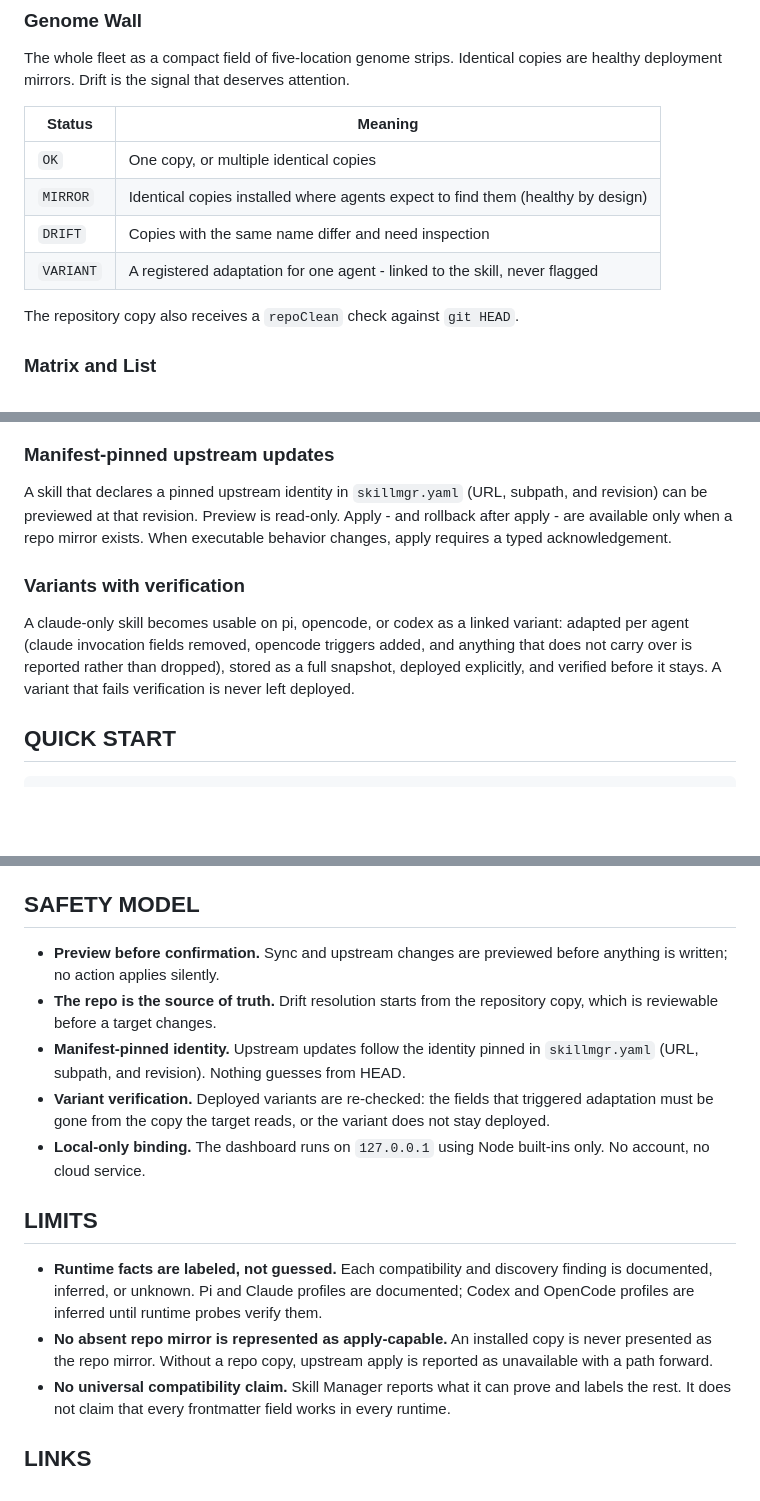
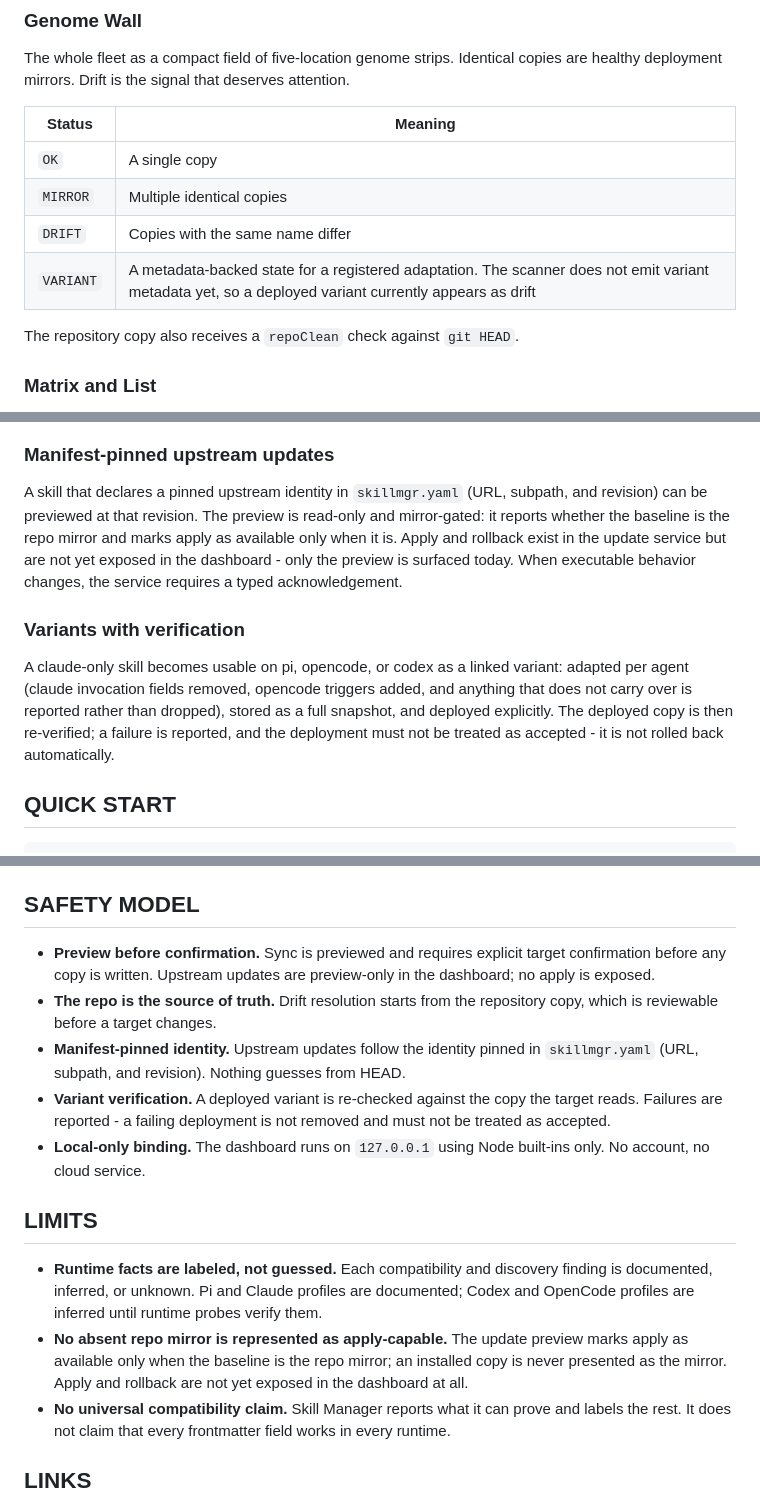
Before and after one commit to intelligentrascal/skill-manager, a Markdown page: README.md, 3 parts joined by grey strips. GitHub-like rendering; blank space fills up the shorter version.

Commit message:
docs: correct safety claims

```diff
--- a/README.md
+++ b/README.md
@@ -28,10 +28,10 @@ The whole fleet as a compact field of five-location genome strips. Identical cop
 
 | Status | Meaning |
 | --- | --- |
-| `OK` | One copy, or multiple identical copies |
-| `MIRROR` | Identical copies installed where agents expect to find them (healthy by design) |
-| `DRIFT` | Copies with the same name differ and need inspection |
-| `VARIANT` | A registered adaptation for one agent - linked to the skill, never flagged |
+| `OK` | A single copy |
+| `MIRROR` | Multiple identical copies |
+| `DRIFT` | Copies with the same name differ |
+| `VARIANT` | A metadata-backed state for a registered adaptation. The scanner does not emit variant metadata yet, so a deployed variant currently appears as drift |
 
 The repository copy also receives a `repoClean` check against `git HEAD`.
 
@@ -87,11 +87,11 @@ Sync flows are previewed before confirmation. You see the exact source and targe
 
 ### Manifest-pinned upstream updates
 
-A skill that declares a pinned upstream identity in `skillmgr.yaml` (URL, subpath, and revision) can be previewed at that revision. Preview is read-only. Apply - and rollback after apply - are available only when a repo mirror exists. When executable behavior changes, apply requires a typed acknowledgement.
+A skill that declares a pinned upstream identity in `skillmgr.yaml` (URL, subpath, and revision) can be previewed at that revision. The preview is read-only and mirror-gated: it reports whether the baseline is the repo mirror and marks apply as available only when it is. Apply and rollback exist in the update service but are not yet exposed in the dashboard - only the preview is surfaced today. When executable behavior changes, the service requires a typed acknowledgement.
 
 ### Variants with verification
 
-A claude-only skill becomes usable on pi, opencode, or codex as a linked variant: adapted per agent (claude invocation fields removed, opencode triggers added, and anything that does not carry over is reported rather than dropped), stored as a full snapshot, deployed explicitly, and verified before it stays. A variant that fails verification is never left deployed.
+A claude-only skill becomes usable on pi, opencode, or codex as a linked variant: adapted per agent (claude invocation fields removed, opencode triggers added, and anything that does not carry over is reported rather than dropped), stored as a full snapshot, and deployed explicitly. The deployed copy is then re-verified; a failure is reported, and the deployment must not be treated as accepted - it is not rolled back automatically.
 
 ## QUICK START
 
@@ -120,16 +120,16 @@ Override paths with `SM_PI_SKILLS`, `SM_OPENCODE_SKILLS`, `SM_CLAUDE_SKILLS`, `S
 
 ## SAFETY MODEL
 
-- **Preview before confirmation.** Sync and upstream changes are previewed before anything is written; no action applies silently.
+- **Preview before confirmation.** Sync is previewed and requires explicit target confirmation before any copy is written. Upstream updates are preview-only in the dashboard; no apply is exposed.
 - **The repo is the source of truth.** Drift resolution starts from the repository copy, which is reviewable before a target changes.
 - **Manifest-pinned identity.** Upstream updates follow the identity pinned in `skillmgr.yaml` (URL, subpath, and revision). Nothing guesses from HEAD.
-- **Variant verification.** Deployed variants are re-checked: the fields that triggered adaptation must be gone from the copy the target reads, or the variant does not stay deployed.
+- **Variant verification.** A deployed variant is re-checked against the copy the target reads. Failures are reported - a failing deployment is not removed and must not be treated as accepted.
 - **Local-only binding.** The dashboard runs on `127.0.0.1` using Node built-ins only. No account, no cloud service.
 
 ## LIMITS
 
 - **Runtime facts are labeled, not guessed.** Each compatibility and discovery finding is documented, inferred, or unknown. Pi and Claude profiles are documented; Codex and OpenCode profiles are inferred until runtime probes verify them.
-- **No absent repo mirror is represented as apply-capable.** An installed copy is never presented as the repo mirror. Without a repo copy, upstream apply is reported as unavailable with a path forward.
+- **No absent repo mirror is represented as apply-capable.** The update preview marks apply as available only when the baseline is the repo mirror; an installed copy is never presented as the mirror. Apply and rollback are not yet exposed in the dashboard at all.
 - **No universal compatibility claim.** Skill Manager reports what it can prove and labels the rest. It does not claim that every frontmatter field works in every runtime.
 
 ## LINKS
```
